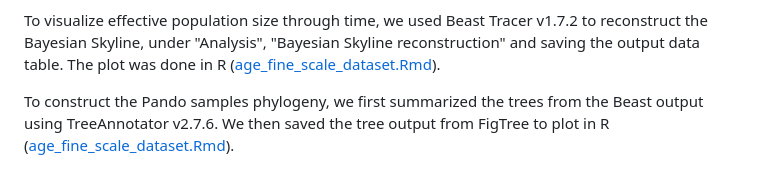
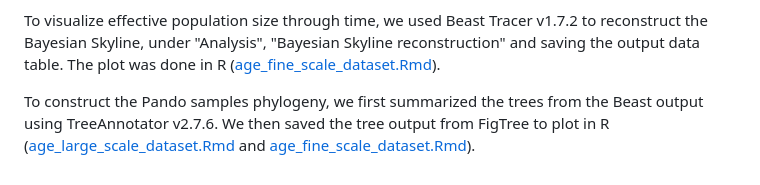
Before and after one commit to rozenn-pineau/pando, a Markdown page: README.md, the part around the change. Rendered like a GitHub page.

```diff
--- a/README.md
+++ b/README.md
@@ -388,4 +388,4 @@ To take into account missing mutations in our age estimation, we first determine
 
 To visualize effective population size through time, we used Beast Tracer v1.7.2 to reconstruct the Bayesian Skyline, under "Analysis", "Bayesian Skyline reconstruction" and saving the output data table. The plot was done in R ([age_fine_scale_dataset.Rmd](https://github.com/rozenn-pineau/pando/blob/main/age_fine_scale_dataset.Rmd)).
 
-To construct the Pando samples phylogeny, we first summarized the trees from the Beast output using TreeAnnotator v2.7.6. We then saved the tree output from FigTree to plot in R ([age_fine_scale_dataset.Rmd](https://github.com/rozenn-pineau/pando/blob/main/age_fine_scale_dataset.Rmd)).
+To construct the Pando samples phylogeny, we first summarized the trees from the Beast output using TreeAnnotator v2.7.6. We then saved the tree output from FigTree to plot in R ([age_large_scale_dataset.Rmd](https://github.com/rozenn-pineau/pando/blob/main/age_large_scale_dataset.Rmd) and [age_fine_scale_dataset.Rmd](https://github.com/rozenn-pineau/pando/blob/main/age_fine_scale_dataset.Rmd)).
```
